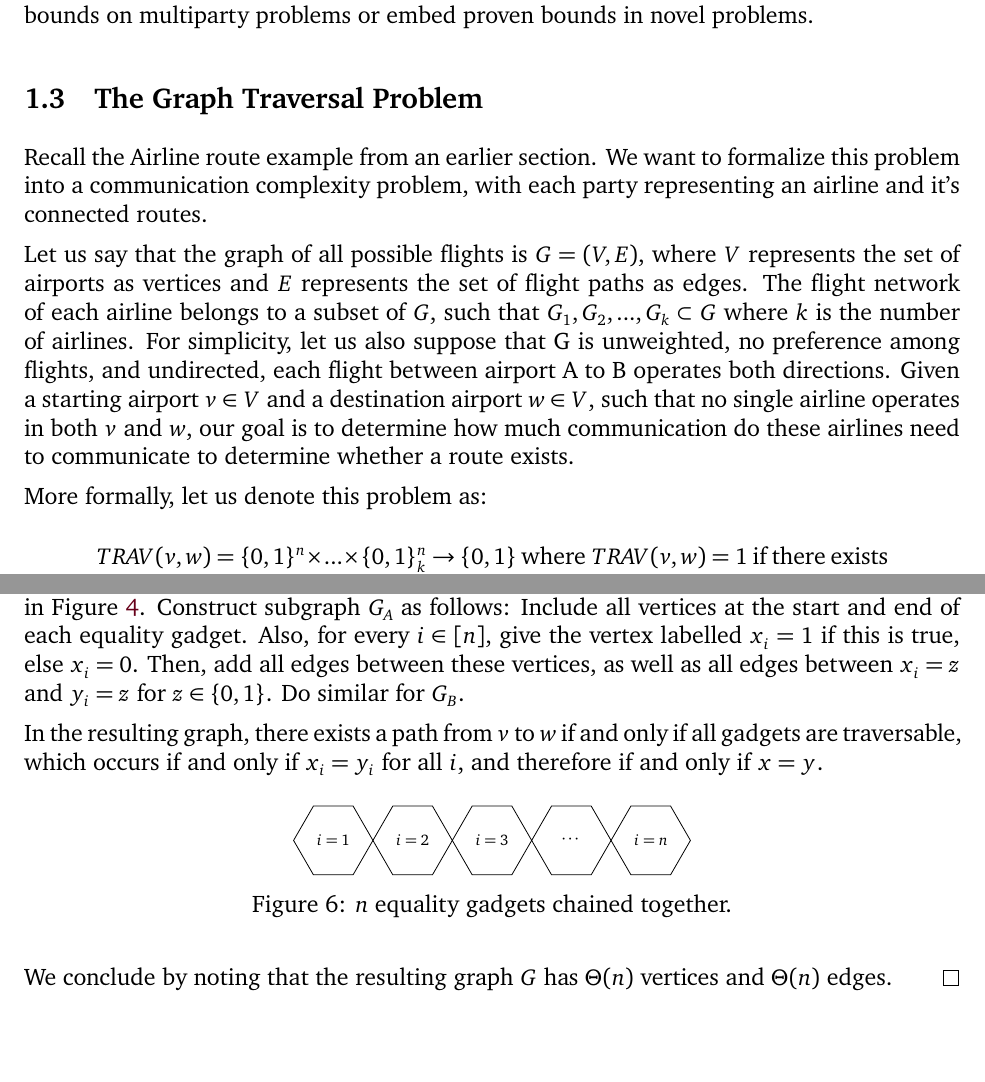
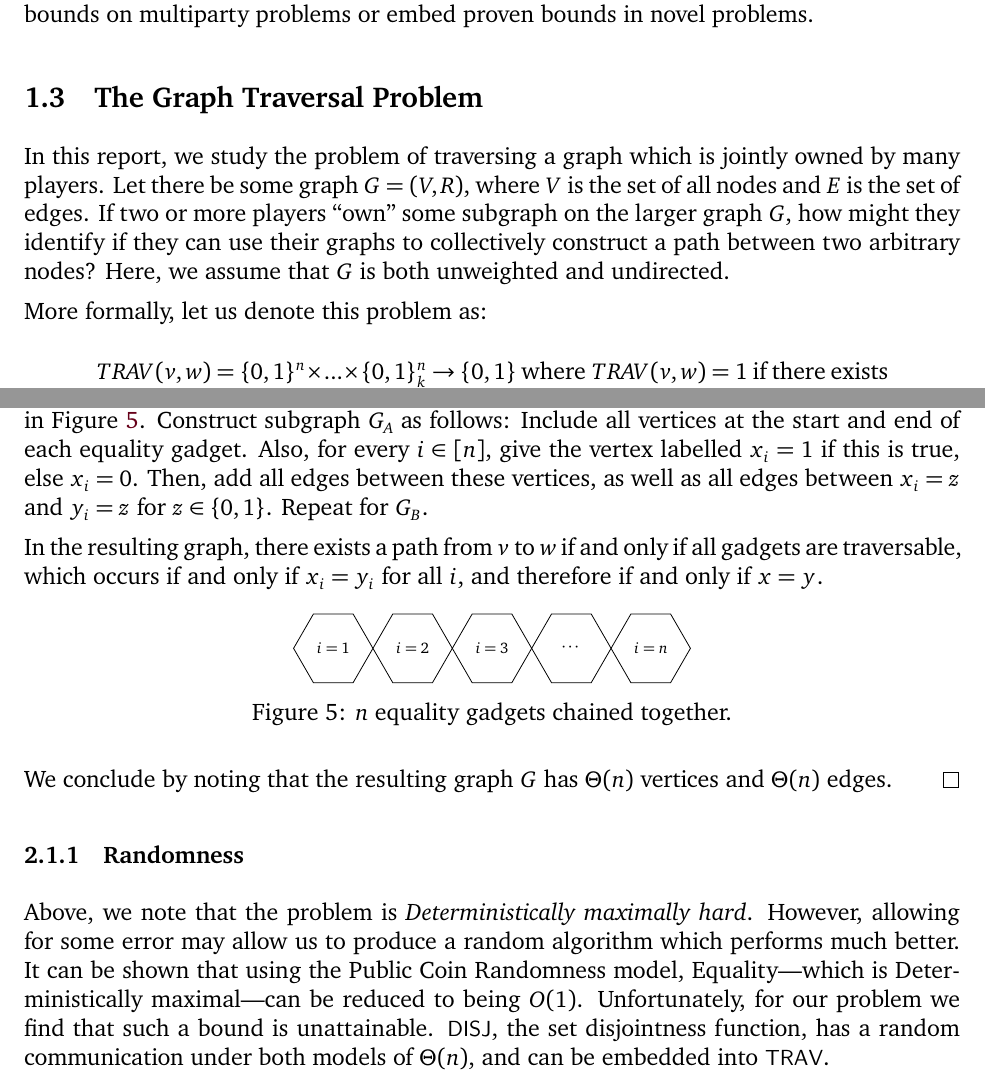
Before and after one commit to rybplayer/DSCCapstone, a LaTeX paper (q2_report/final_report.tex, which reads q2_report/content/introduction/introduction.tex, q2_report/content/two-party/special_two_party.tex, q2_report/content/two-party/two_party.tex): two parts of pages 3 and 6 of 16 before the commit and two parts of pages 3 and 5 of 14 after it, joined at a grey line, cut so that both start at the same text, the shorter picture padded with empty space. The pictures show the PDF file q2_report/final_report.pdf that the author committed with the source.

Commit message:
updated aspects of report

```diff
--- a/q2_report/content/introduction/introduction.tex
+++ b/q2_report/content/introduction/introduction.tex
@@ -58,15 +67,21 @@ b\\[4pt]
     By studying Communication Complexity, we seek to find creative ways to achieve non-trivial bounds on multiparty problems or embed proven bounds in novel problems.
 
 \subsection{The Graph Traversal Problem}
-Recall the Airline route example from an earlier section. We want to formalize this problem into a communication complexity problem, with each party representing an airline and it's connected routes.
 
-Let us say that the graph of all possible flights is $G=(V,E)$, where $V$ represents the set of airports as vertices and $E$ represents the set of flight paths as edges. The flight network of each airline belongs to a subset of $G$, such that $G_1, G_2, ...,G_k \subset G$ where $k$ is the number of airlines. For simplicity, let us also suppose that G is unweighted, no preference among flights, and undirected, each flight between airport A to B operates both directions. Given a starting airport $v \in V$ and a destination airport $w \in V$, such that no single airline operates in both $v$ and $w$, our goal is to determine how much communication do these airlines need to communicate to determine whether a route exists.
+In this report, we study the problem of traversing a graph which is jointly
+owned by many players. Let there be some graph $G=(V,R)$, where $V$ is the set
+of all nodes and $E$ is the set of edges. If two or more players ``own'' some
+subgraph on the larger graph $G$, how might they identify if they can use their
+graphs to collectively construct a path between two arbitrary nodes? Here, we
+assume that $G$ is both unweighted and undirected.
 
 More formally, let us denote this problem as:
 \begin{quote}
     $TRAV(v,w) = \{0,1\}^n \times ... \times \{0,1\}_k^n \rightarrow \{0,1\}$ where $TRAV(v,w)=1$ if there exists a connected path between $v$ and $w$ such that every edge traversed belongs to a graph in $G_1, G_2,..., G_k$.
 \end{quote}
-Each subgraph is a connected subset of the entire graph space G, $G_1, G_2,..., G_k \subset G$. We consider an edge to belong to a graph if both the starting and ending vertex of the edge are inside of the subgraph.
+Each subgraph is a connected subset of the entire graph space G, $G_1, G_2,...,
+G_k \subset G$. We consider an edge to belong to a graph if both the starting
+and ending vertex of the edge are inside of the subgraph.
 
 \input{content/two-party/figures/valid_path.tex}
 \input{content/two-party/figures/no_path.tex}
--- a/q2_report/content/two-party/special_two_party.tex
+++ b/q2_report/content/two-party/special_two_party.tex
@@ -19,6 +19,6 @@ Since $G_A$ and $G_B$ are complete, then a valid path occurs if and only if $V(G
 \end{proof}
 
-\input{q2_report/content/two-party/figures/complete_vs_minimal.tex}
+\input{content/two-party/figures/complete_vs_minimal.tex}
 
 This tells us that the local structure of $G_A$ and $G_B$ alone is not a significant source of communication difficulty. That is, even when $G_A$ and $G_B$ are complete graphs, we do not get obviously better lower bounds.
 
--- a/q2_report/content/two-party/two_party.tex
+++ b/q2_report/content/two-party/two_party.tex
@@ -9,3 +9,4 @@ Recall that equality $\EQ$ has inputs $x,y \in \{0,1\}^n$, and $\EQ(x,y) = 1$ if
 
 \begin{proof}
 \textbf{Equality gadget.}
+We construct a gadget that enforces equality at a single bit position. The gadget is shown in Figure~\ref{fig:equality_gadget}, and consists of two parallel branches:
@@ -21,7 +21,7 @@ We construct a gadget that enforces equality at a single bit position. The gadge
 Alice enables exactly one entry node of the gadget depending on $x_i$, and Bob enables exactly one exit node depending on $y_i$. A path through the gadget exists if and only if Alice and Bob select nodes on the same branch, which holds exactly when $x_i = y_i$.
 
 \textbf{Reduction to our graph problem.}
-Construct a graph of $n$ equality gadgets in a chain, as in Figure \ref{fig:equality-gadget-chain}. Construct subgraph $G_A$ as follows: Include all vertices at the start and end of each equality gadget. Also, for every $i \in [n]$, give the vertex labelled $x_i = 1$ if this is true, else $x_i = 0$. Then, add all edges between these vertices, as well as all edges between $x_i = z$ and $y_i = z$ for $z \in \{0,1\}$. Do similar for $G_B$.
+Construct a graph of $n$ equality gadgets in a chain, as in Figure \ref{fig:equality-gadget-chain}. Construct subgraph $G_A$ as follows: Include all vertices at the start and end of each equality gadget. Also, for every $i \in [n]$, give the vertex labelled $x_i = 1$ if this is true, else $x_i = 0$. Then, add all edges between these vertices, as well as all edges between $x_i = z$ and $y_i = z$ for $z \in \{0,1\}$. Repeat for $G_B$.
 
 In the resulting graph, there exists a path from $v$ to $w$ if and only if all gadgets are traversable, which occurs if and only if $x_i = y_i$ for all $i$, and therefore if and only if $x = y$.
 
@@ -30,5 +30,15 @@ In the resulting graph, there exists a path from $v$ to $w$ if and only if all g
 We conclude by noting that the resulting graph $G$ has $\Theta(n)$ vertices and $\Theta(n)$ edges.
 \end{proof}
 
+\subsubsection{Randomness}
+Above, we note that the problem is \textit{Deterministically maximally hard}.
+However, allowing for some error may allow us to produce a random algorithm
+which performs much better. It can be shown that using the Public Coin
+Randomness model, Equality---which is Deterministically maximal---can be
+reduced to being $O(1)$. Unfortunately, for our problem we find that
+such a bound is unattainable. $\DISJ$, the set disjointness function, has a
+random communication under both models of $\Theta(n)$, and can be embedded into
+$\TRAV$.
+
 \begin{claim}
 \label{claim:disjoint-trav-bound}
```
Also changed, not shown: q2_report/final_report.pdf, q2_report/content/introduction/introduction.tex (15 more changed lines), q2_report/content/two-party/special_two_party.tex (10 more changed lines), q2_report/content/two-party/two_party.tex (7 more changed lines).
